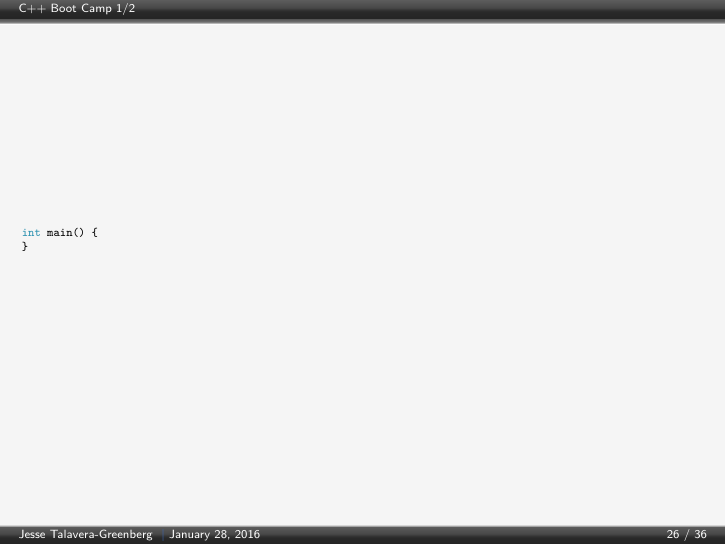
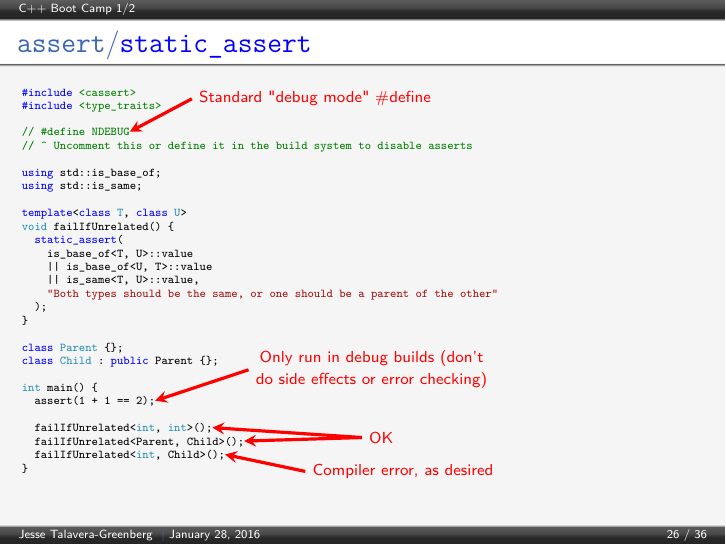
Before and after one commit to JesseTG/CPP-Boot-Camp, LaTeX slides (part-1.tex): page 26 of 36. Compiled offline with pdfLaTeX.

Commit message:
New assert/static_assert slide

```diff
--- a/part-1.tex
+++ b/part-1.tex
@@ -927,12 +927,46 @@ int main() {
 \end{frame}
 
 \begin{frame}[fragile=singleslide]
+  \frametitle{\cppinline{assert}/\cppinline{static_assert}}
   \begin{cppcode}
+#include <cassert>
+#include <type_traits>
 
+// #define NDEBUG@\tikzmark{assert_ndebug}@
+// ^ Uncomment this or define it in the build system to disable asserts
+
+using std::is_base_of;
+using std::is_same;
+
+template<class T, class U>
+void failIfUnrelated() {
+  static_assert(
+    is_base_of<T, U>::value
+    || is_base_of<U, T>::value
+    || is_same<T, U>::value,
+    "Both types should be the same, or one should be a parent of the other"
+  );
+}
+
+class Parent {};
+class Child : public Parent {};
 
 int main() {
+  assert(1 + 1 == 2);@\tikzmark{assert_use}@
+
+  failIfUnrelated<int, int>();@\tikzmark{assert_ok_a}@
+  failIfUnrelated<Parent, Child>();@\tikzmark{assert_ok_b}@
+  failIfUnrelated<int, Child>();@\tikzmark{assert_error}@
 }
   \end{cppcode}
+
+  \begin{tikzpicture}[remember picture, ->, >=stealth, overlay, red, ultra thick, align=left]
+    \draw (3cm, 24em) node [anchor=west] {\shortstack{Standard "debug mode" \#define}} -> ([shift={(0em,.25em)}]pic cs:assert_ndebug);
+    \draw (4cm, 8em) node [anchor=west] {\shortstack{Only run in debug builds (don't\\do side effects or error checking)}} -> ([shift={(0em,.25em)}]pic cs:assert_use);
+    \draw (6cm, 4em) node [anchor=west] {\shortstack{OK}} -> ([shift={(0em,.25em)}]pic cs:assert_ok_a);
+    \draw (6cm, 4em) -> ([shift={(0em,.25em)}]pic cs:assert_ok_b);
+    \draw (5cm, 2em) node [anchor=west] {\shortstack{Compiler error, as desired}} -> ([shift={(0em,.25em)}]pic cs:assert_error);
+  \end{tikzpicture}
 \end{frame}
 
 \begin{frame}[fragile=singleslide]
```
